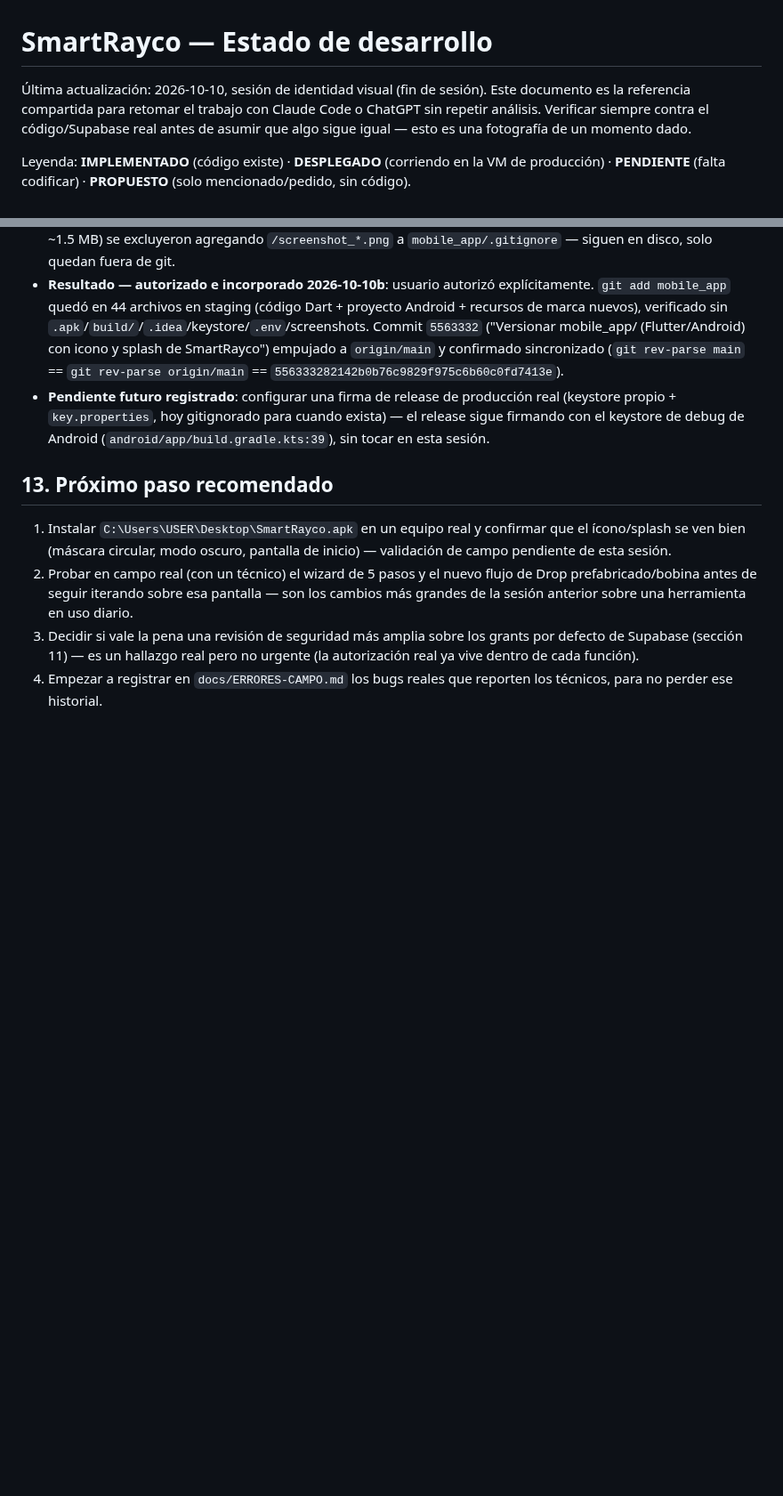
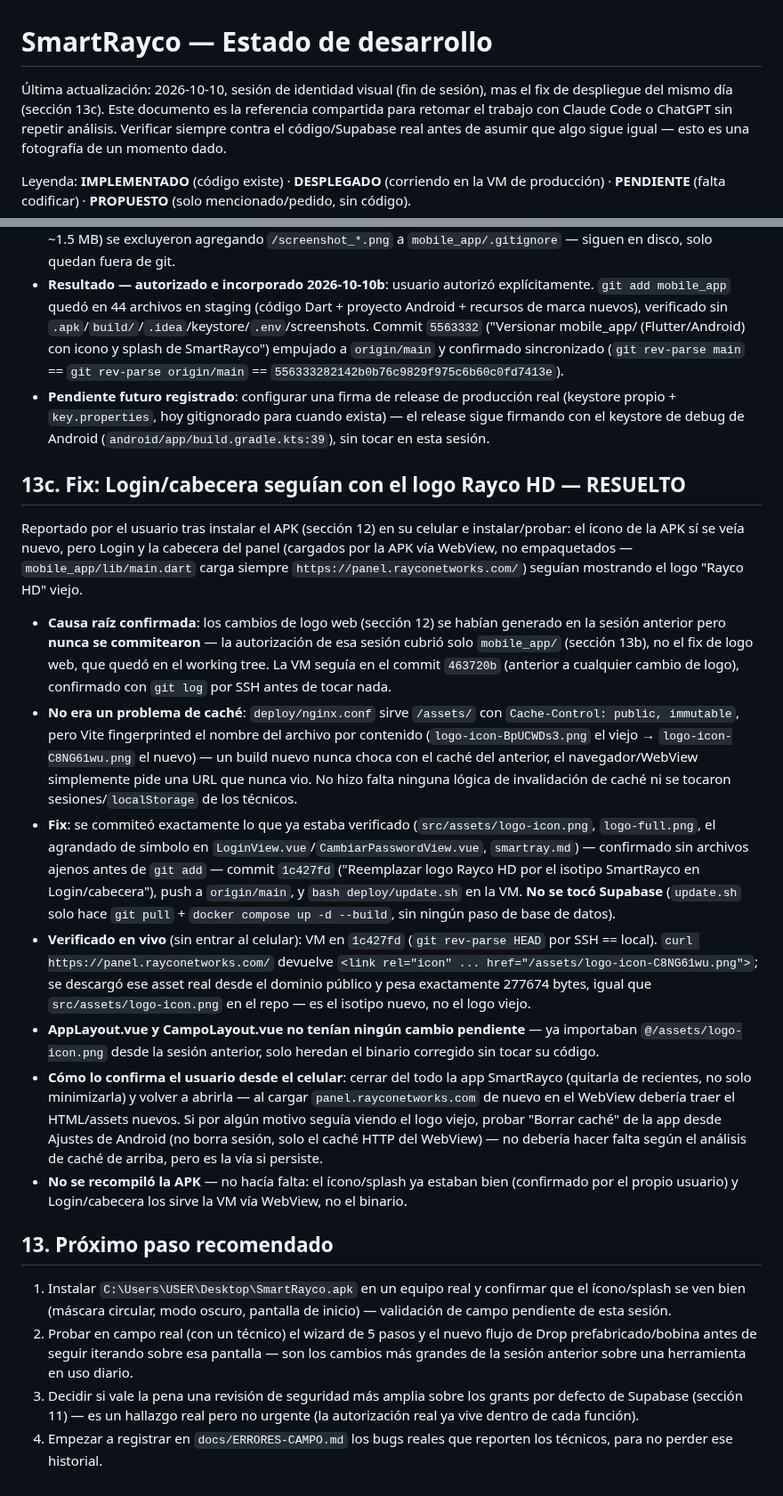
Before and after one commit to azavaletar4/soptec, a Markdown page: ESTADO_DESARROLLO.md, 2 parts joined by grey strips. Shown at 89% size. GitHub-like rendering; blank space fills up the shorter version.

Commit message:
Docs: registrar causa raiz y verificacion del fix de logo (sesion 13c)
Co-Authored-By: Claude Sonnet 5 <noreply@anthropic.com>

```diff
--- a/ESTADO_DESARROLLO.md
+++ b/ESTADO_DESARROLLO.md
@@ -1,7 +1,7 @@
 # SmartRayco — Estado de desarrollo
 
-Última actualización: 2026-10-10, sesión de identidad visual (fin de sesión).
-Este documento es la
+Última actualización: 2026-10-10, sesión de identidad visual (fin de sesión),
+mas el fix de despliegue del mismo día (sección 13c). Este documento es la
 referencia compartida para retomar el trabajo con Claude Code o ChatGPT sin
 repetir análisis. Verificar siempre contra el código/Supabase real antes de
 asumir que algo sigue igual — esto es una fotografía de un momento dado.
@@ -366,6 +366,56 @@ el working tree).
   de Android (`android/app/build.gradle.kts:39`), sin tocar en esta
   sesión.
 
+## 13c. Fix: Login/cabecera seguían con el logo Rayco HD — RESUELTO
+
+Reportado por el usuario tras instalar el APK (sección 12) en su celular e
+instalar/probar: el ícono de la APK sí se veía nuevo, pero Login y la
+cabecera del panel (cargados por la APK vía WebView, no empaquetados —
+`mobile_app/lib/main.dart` carga siempre `https://panel.rayconetworks.com/`)
+seguían mostrando el logo "Rayco HD" viejo.
+
+- **Causa raíz confirmada**: los cambios de logo web (sección 12) se
+  habían generado en la sesión anterior pero **nunca se commitearon** — la
+  autorización de esa sesión cubrió solo `mobile_app/` (sección 13b), no
+  el fix de logo web, que quedó en el working tree. La VM seguía en el
+  commit `463720b` (anterior a cualquier cambio de logo), confirmado con
+  `git log` por SSH antes de tocar nada.
+- **No era un problema de caché**: `deploy/nginx.conf` sirve `/assets/`
+  con `Cache-Control: public, immutable`, pero Vite fingerprinted el
+  nombre del archivo por contenido (`logo-icon-BpUCWDs3.png` el viejo →
+  `logo-icon-C8NG61wu.png` el nuevo) — un build nuevo nunca choca con el
+  caché del anterior, el navegador/WebView simplemente pide una URL que
+  nunca vio. No hizo falta ninguna lógica de invalidación de caché ni se
+  tocaron sesiones/`localStorage` de los técnicos.
+- **Fix**: se commiteó exactamente lo que ya estaba verificado
+  (`src/assets/logo-icon.png`, `logo-full.png`, el agrandado de símbolo en
+  `LoginView.vue`/`CambiarPasswordView.vue`, `smartray.md`) — confirmado
+  sin archivos ajenos antes de `git add` — commit `1c427fd` ("Reemplazar
+  logo Rayco HD por el isotipo SmartRayco en Login/cabecera"), push a
+  `origin/main`, y `bash deploy/update.sh` en la VM. **No se tocó
+  Supabase** (`update.sh` solo hace `git pull` + `docker compose up -d
+  --build`, sin ningún paso de base de datos).
+- **Verificado en vivo** (sin entrar al celular): VM en `1c427fd`
+  (`git rev-parse HEAD` por SSH == local). `curl
+  https://panel.rayconetworks.com/` devuelve
+  `<link rel="icon" ... href="/assets/logo-icon-C8NG61wu.png">`; se
+  descargó ese asset real desde el dominio público y pesa exactamente
+  277674 bytes, igual que `src/assets/logo-icon.png` en el repo — es el
+  isotipo nuevo, no el logo viejo.
+- **AppLayout.vue y CampoLayout.vue no tenían ningún cambio pendiente** —
+  ya importaban `@/assets/logo-icon.png` desde la sesión anterior, solo
+  heredan el binario corregido sin tocar su código.
+- **Cómo lo confirma el usuario desde el celular**: cerrar del todo la app
+  SmartRayco (quitarla de recientes, no solo minimizarla) y volver a
+  abrirla — al cargar `panel.rayconetworks.com` de nuevo en el WebView
+  debería traer el HTML/assets nuevos. Si por algún motivo seguía viendo
+  el logo viejo, probar "Borrar caché" de la app desde Ajustes de Android
+  (no borra sesión, solo el caché HTTP del WebView) — no debería hacer
+  falta según el análisis de caché de arriba, pero es la vía si persiste.
+- **No se recompiló la APK** — no hacía falta: el ícono/splash ya estaban
+  bien (confirmado por el propio usuario) y Login/cabecera los sirve la
+  VM vía WebView, no el binario.
+
 ## 13. Próximo paso recomendado
 
 1. Instalar `C:\Users\USER\Desktop\SmartRayco.apk` en un equipo real y
```
